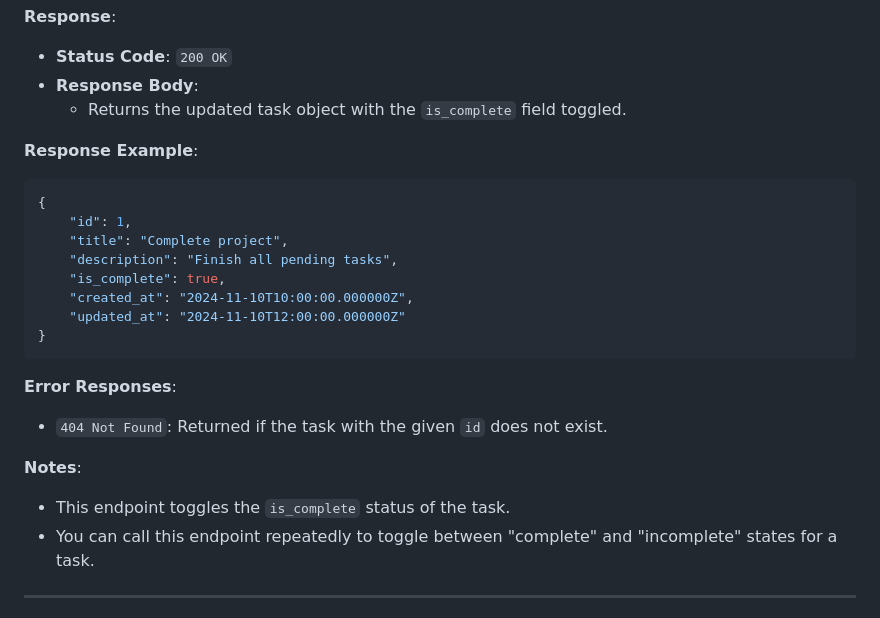
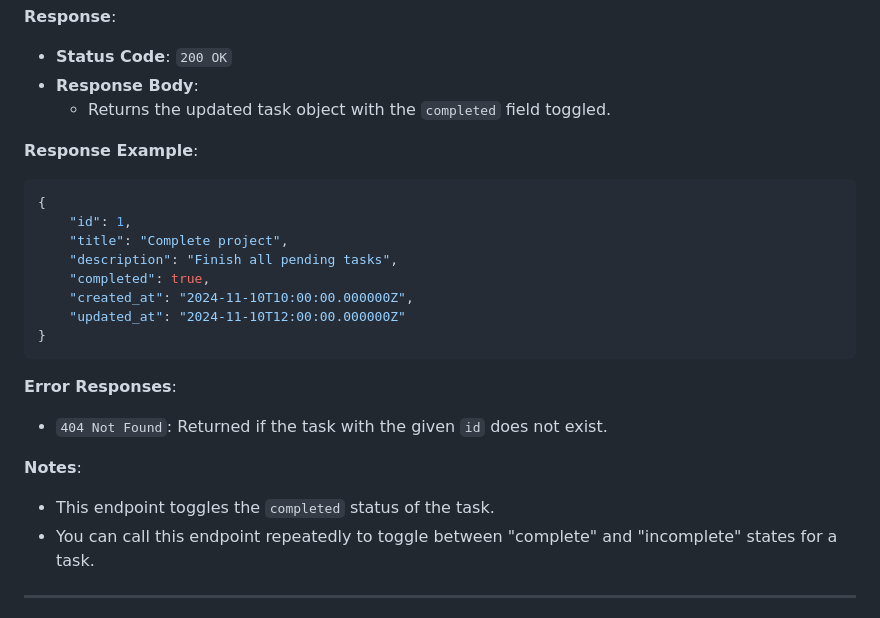
Before and after one commit to vivek-lucky-1986-public/My_Laravel_Projects_0711, a Markdown page: README.md, the part around the change. Drawn GitHub-style.

Commit message:
File(s) edited, now push

```diff
--- a/README.md
+++ b/README.md
@@ -221,7 +221,7 @@ PATCH /api/tasks/1/complete
 
 - **Status Code**: `200 OK`
 - **Response Body**:
-  - Returns the updated task object with the `is_complete` field toggled.
+  - Returns the updated task object with the `completed` field toggled.
 
 **Response Example**:
 
@@ -230,7 +230,7 @@ PATCH /api/tasks/1/complete
     "id": 1,
     "title": "Complete project",
     "description": "Finish all pending tasks",
-    "is_complete": true,
+    "completed": true,
     "created_at": "2024-11-10T10:00:00.000000Z",
     "updated_at": "2024-11-10T12:00:00.000000Z"
 }
@@ -242,7 +242,7 @@ PATCH /api/tasks/1/complete
 
 **Notes**:
 
-- This endpoint toggles the `is_complete` status of the task.
+- This endpoint toggles the `completed` status of the task.
 - You can call this endpoint repeatedly to toggle between "complete" and "incomplete" states for a task.
 
 ---
```
